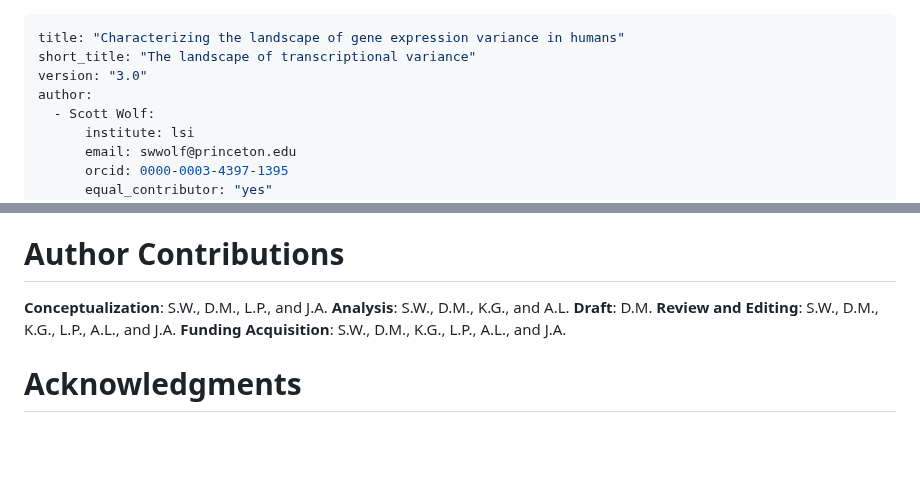
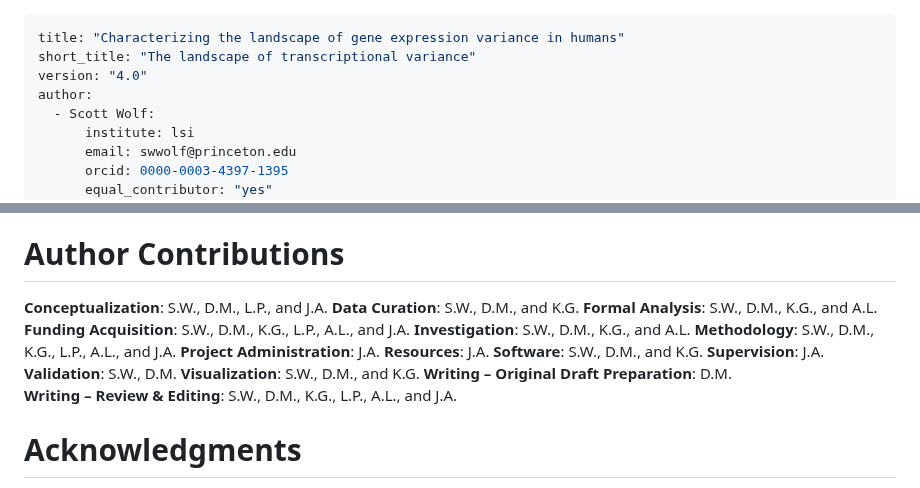
Before and after one commit to diogro/expressionVariance-manuscript, a Markdown page: main.md, 2 parts joined by grey strips. GitHub-like rendering; blank space fills up the shorter version.

Commit message:
author contributions

```diff
--- a/main.md
+++ b/main.md
@@ -1,7 +1,7 @@
 ---
 title: "Characterizing the landscape of gene expression variance in humans"
 short_title: "The landscape of transcriptional variance"
-version: "3.0"
+version: "4.0"
 author:
   - Scott Wolf:
       institute: lsi
@@ -528,10 +528,19 @@ the top and bottom 5% of the across-study mean rank metric.
 # Author Contributions
 
 **Conceptualization**: S.W., D.M., L.P., and J.A.
-**Analysis**: S.W., D.M., K.G., and A.L.
-**Draft**: D.M.
-**Review and Editing**: S.W., D.M., K.G., L.P., A.L., and J.A.
+**Data Curation**: S.W., D.M., and K.G.
+**Formal Analysis**: S.W., D.M., K.G., and A.L.
 **Funding Acquisition**: S.W., D.M., K.G., L.P., A.L., and J.A.
+**Investigation**:  S.W., D.M., K.G., and A.L.
+**Methodology**: S.W., D.M., K.G., L.P., A.L., and J.A.
+**Project Administration**: J.A.
+**Resources**: J.A.
+**Software**: S.W., D.M., and K.G.
+**Supervision**: J.A.
+**Validation**: S.W., D.M.
+**Visualization**: S.W., D.M., and K.G.
+**Writing – Original Draft Preparation**: D.M.
+**Writing – Review & Editing**:	S.W., D.M., K.G., L.P., A.L., and J.A.
 
 # Acknowledgments
 
```
